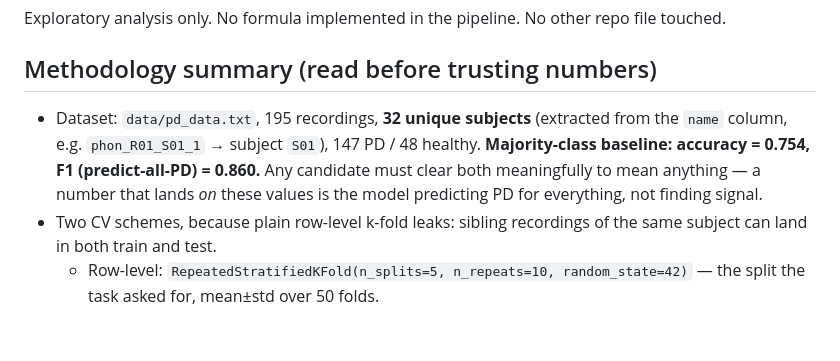
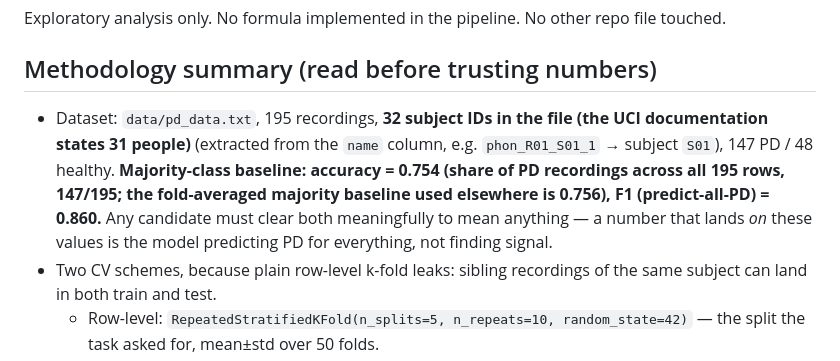
Before and after one commit to vardaanbazaz/neuroinsight-ai, a Markdown page: docs/INDEX_PROPOSAL.md, the part around the change. GitHub-like rendering; blank space fills up the shorter version.

```diff
--- a/docs/INDEX_PROPOSAL.md
+++ b/docs/INDEX_PROPOSAL.md
@@ -4,7 +4,7 @@ Exploratory analysis only. No formula implemented in the pipeline. No other repo
 
 ## Methodology summary (read before trusting numbers)
 
-- Dataset: `data/pd_data.txt`, 195 recordings, **32 unique subjects** (extracted from the `name` column, e.g. `phon_R01_S01_1` → subject `S01`), 147 PD / 48 healthy. **Majority-class baseline: accuracy = 0.754, F1 (predict-all-PD) = 0.860.** Any candidate must clear both meaningfully to mean anything — a number that lands *on* these values is the model predicting PD for everything, not finding signal.
+- Dataset: `data/pd_data.txt`, 195 recordings, **32 subject IDs in the file (the UCI documentation states 31 people)** (extracted from the `name` column, e.g. `phon_R01_S01_1` → subject `S01`), 147 PD / 48 healthy. **Majority-class baseline: accuracy = 0.754 (share of PD recordings across all 195 rows, 147/195; the fold-averaged majority baseline used elsewhere is 0.756), F1 (predict-all-PD) = 0.860.** Any candidate must clear both meaningfully to mean anything — a number that lands *on* these values is the model predicting PD for everything, not finding signal.
 - Two CV schemes, because plain row-level k-fold leaks: sibling recordings of the same subject can land in both train and test.
   - Row-level: `RepeatedStratifiedKFold(n_splits=5, n_repeats=10, random_state=42)` — the split the task asked for, mean±std over 50 folds.
   - Subject-grouped (the number that actually generalizes): `StratifiedGroupKFold(n_splits=5, shuffle=True, random_state=seed)`, averaged over 10 seeds (0–9), mean±std over those 10 runs. This is reported as the deciding evidence below, not a footnote — see the correction note under Candidate 2.
```
Also changed, not shown: README.md (+21 -5 lines), assets/roc_pr_curves.jpg, 2 other files.
